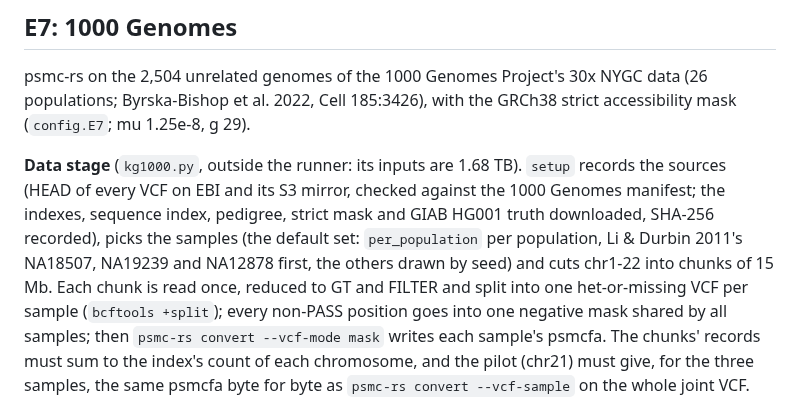
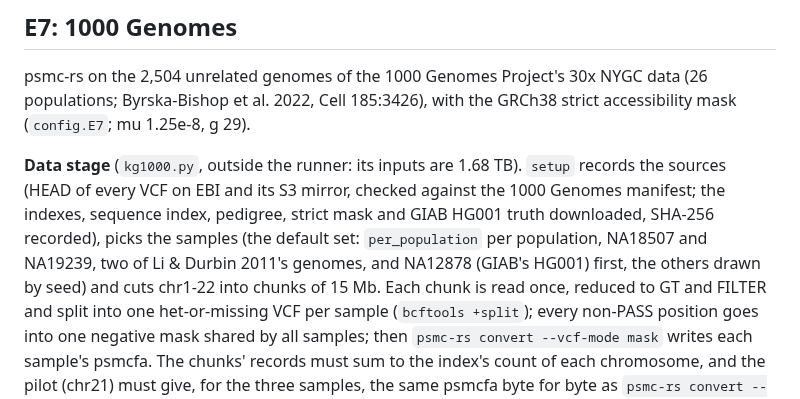
Before and after one commit to larryivan/psmc-rs, a Markdown page: experiment/pipeline/README.md, the part around the change. Drawn GitHub-style.

```diff
--- a/experiment/pipeline/README.md
+++ b/experiment/pipeline/README.md
@@ -767,9 +767,9 @@ the GRCh38 strict accessibility mask (`config.E7`; mu 1.25e-8, g 29).
 `setup` records the sources (HEAD of every VCF on EBI and its S3 mirror,
 checked against the 1000 Genomes manifest; the indexes, sequence index,
 pedigree, strict mask and GIAB HG001 truth downloaded, SHA-256 recorded),
-picks the samples (the default set: `per_population` per population, Li &
-Durbin 2011's NA18507, NA19239 and NA12878 first, the others drawn by
-seed) and cuts chr1-22 into chunks of 15 Mb. Each chunk is read once,
+picks the samples (the default set: `per_population` per population,
+NA18507 and NA19239, two of Li & Durbin 2011's genomes, and NA12878
+(GIAB's HG001) first, the others drawn by seed) and cuts chr1-22 into chunks of 15 Mb. Each chunk is read once,
 reduced to GT and FILTER and split into one het-or-missing VCF per sample
 (`bcftools +split`); every non-PASS position goes into one negative mask
 shared by all samples; then `psmc-rs convert --vcf-mode mask` writes each
```
Also changed, not shown: experiment/Supplementary_Note_1_Reproducibility.md (+5 -1 lines).
